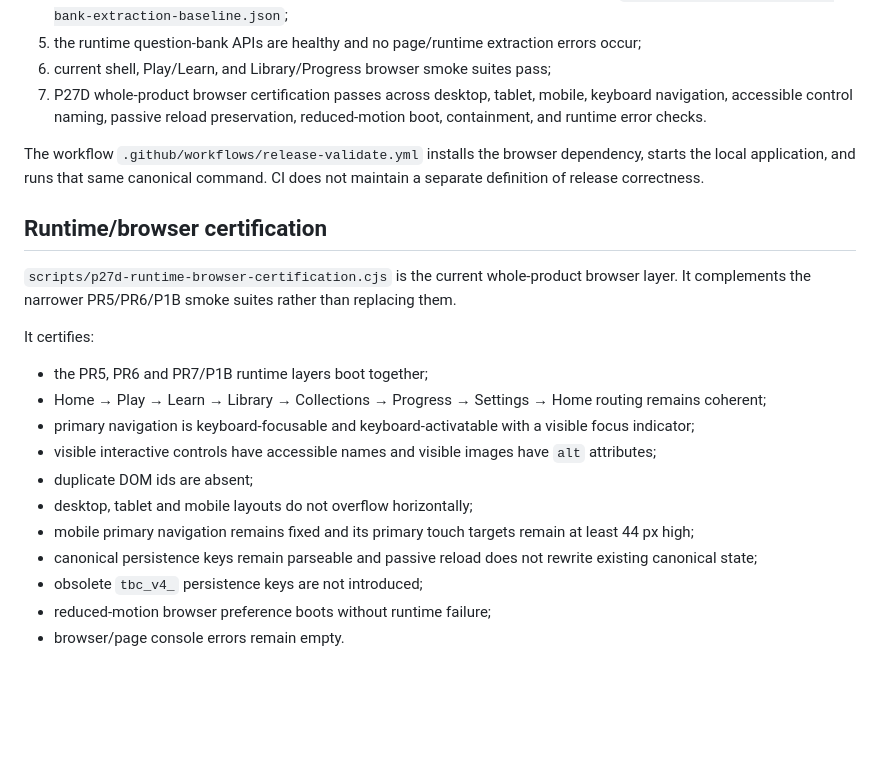
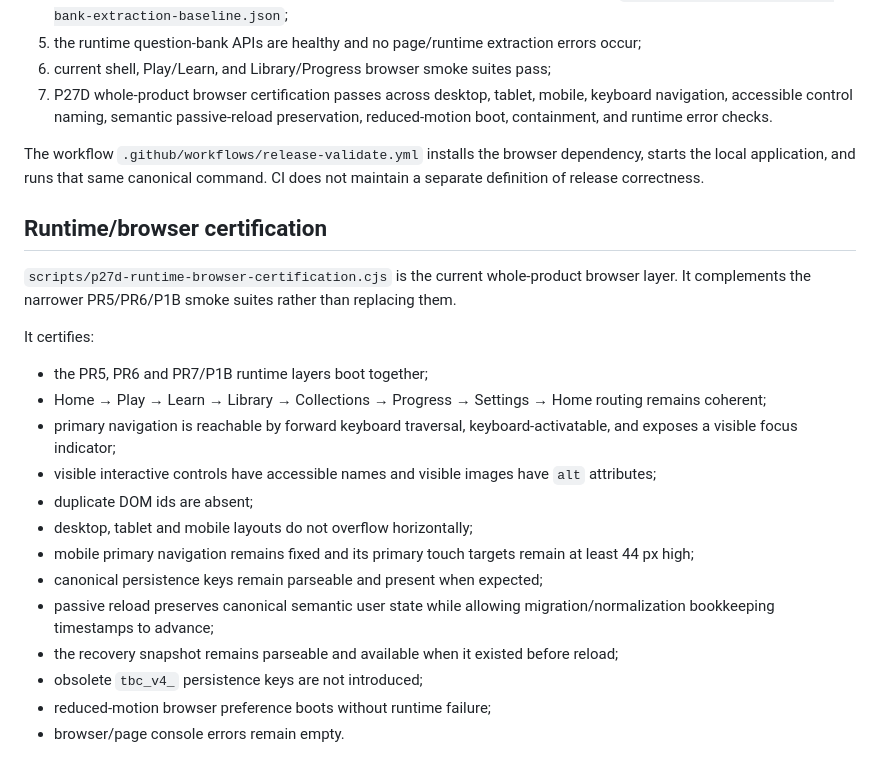
Before and after one commit to thiepn/tbc, a Markdown page: docs/QA.md, the part around the change. Drawn GitHub-style; blank space fills up the shorter version.

Commit message:
P27D: clarify semantic reload preservation contract

```diff
--- a/docs/QA.md
+++ b/docs/QA.md
@@ -29,7 +29,7 @@ The validator verifies:
 4. current certification counts, tier distribution, and frozen question-bank hashes match `certification/p2a-question-bank-extraction-baseline.json`;
 5. the runtime question-bank APIs are healthy and no page/runtime extraction errors occur;
 6. current shell, Play/Learn, and Library/Progress browser smoke suites pass;
-7. P27D whole-product browser certification passes across desktop, tablet, mobile, keyboard navigation, accessible control naming, passive reload preservation, reduced-motion boot, containment, and runtime error checks.
+7. P27D whole-product browser certification passes across desktop, tablet, mobile, keyboard navigation, accessible control naming, semantic passive-reload preservation, reduced-motion boot, containment, and runtime error checks.
 
 The workflow `.github/workflows/release-validate.yml` installs the browser dependency, starts the local application, and runs that same canonical command. CI does not maintain a separate definition of release correctness.
 
@@ -41,12 +41,14 @@ It certifies:
 
 - the PR5, PR6 and PR7/P1B runtime layers boot together;
 - Home → Play → Learn → Library → Collections → Progress → Settings → Home routing remains coherent;
-- primary navigation is keyboard-focusable and keyboard-activatable with a visible focus indicator;
+- primary navigation is reachable by forward keyboard traversal, keyboard-activatable, and exposes a visible focus indicator;
 - visible interactive controls have accessible names and visible images have `alt` attributes;
 - duplicate DOM ids are absent;
 - desktop, tablet and mobile layouts do not overflow horizontally;
 - mobile primary navigation remains fixed and its primary touch targets remain at least 44 px high;
-- canonical persistence keys remain parseable and passive reload does not rewrite existing canonical state;
+- canonical persistence keys remain parseable and present when expected;
+- passive reload preserves canonical semantic user state while allowing migration/normalization bookkeeping timestamps to advance;
+- the recovery snapshot remains parseable and available when it existed before reload;
 - obsolete `tbc_v4_` persistence keys are not introduced;
 - reduced-motion browser preference boots without runtime failure;
 - browser/page console errors remain empty.
```
